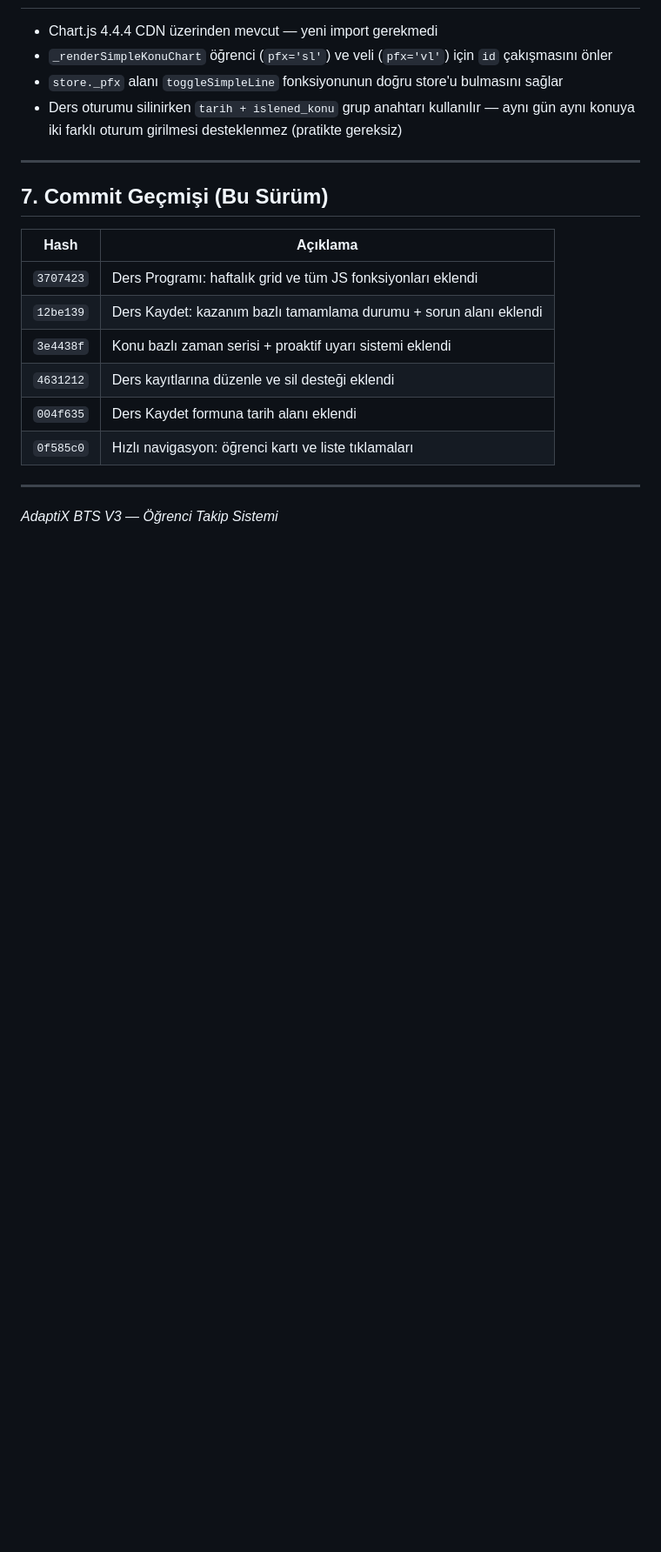
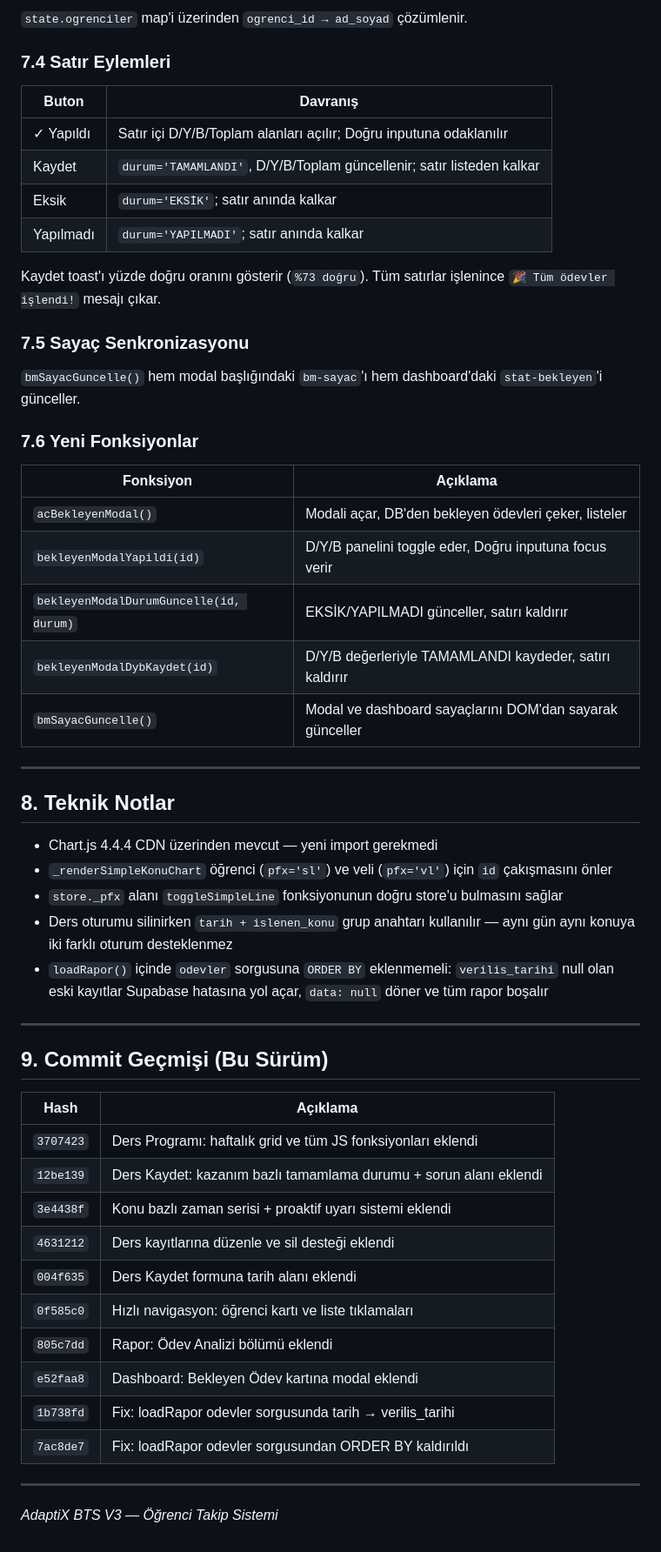
Before and after one commit to tayfunhocaozel/bts, a Markdown page: BTS_V3_Gelistirme_Dokumani.md, the part around one of its changes. Shown at 87% size. Drawn GitHub-style; blank space fills up the shorter version.

Commit message:
BTS V3 dokümanı: Ödev Analizi, Bekleyen Modal ve bug fix bölümleri
Co-Authored-By: Claude Sonnet 4.6 <noreply@anthropic.com>

```diff
--- a/BTS_V3_Gelistirme_Dokumani.md
+++ b/BTS_V3_Gelistirme_Dokumani.md
@@ -289,12 +348,43 @@ Sağdaki **✏️ Düzenle** butonu etkilenmedi. `goRaporFor(id)` fonksiyonu zat
+`state.ogrenciler` map'i üzerinden `ogrenci_id → ad_soyad` çözümlenir.
+
+### 7.4 Satır Eylemleri
+
+| Buton | Davranış |
+|---|---|
+| ✓ Yapıldı | Satır içi D/Y/B/Toplam alanları açılır; Doğru inputuna odaklanılır |
+| Kaydet | `durum='TAMAMLANDI'`, D/Y/B/Toplam güncellenir; satır listeden kalkar |
+| Eksik | `durum='EKSİK'`; satır anında kalkar |
+| Yapılmadı | `durum='YAPILMADI'`; satır anında kalkar |
+
+Kaydet toast'ı yüzde doğru oranını gösterir (`%73 doğru`). Tüm satırlar işlenince `🎉 Tüm ödevler işlendi!` mesajı çıkar.
+
+### 7.5 Sayaç Senkronizasyonu
+
+`bmSayacGuncelle()` hem modal başlığındaki `bm-sayac`'ı hem dashboard'daki `stat-bekleyen`'i günceller.
+
+### 7.6 Yeni Fonksiyonlar
+
+| Fonksiyon | Açıklama |
+|---|---|
+| `acBekleyenModal()` | Modali açar, DB'den bekleyen ödevleri çeker, listeler |
+| `bekleyenModalYapildi(id)` | D/Y/B panelini toggle eder, Doğru inputuna focus verir |
+| `bekleyenModalDurumGuncelle(id, durum)` | EKSİK/YAPILMADI günceller, satırı kaldırır |
+| `bekleyenModalDybKaydet(id)` | D/Y/B değerleriyle TAMAMLANDI kaydeder, satırı kaldırır |
+| `bmSayacGuncelle()` | Modal ve dashboard sayaçlarını DOM'dan sayarak günceller |
+
+---
+
+## 8. Teknik Notlar
 
 - Chart.js 4.4.4 CDN üzerinden mevcut — yeni import gerekmedi
 - `_renderSimpleKonuChart` öğrenci (`pfx='sl'`) ve veli (`pfx='vl'`) için `id` çakışmasını önler
 - `store._pfx` alanı `toggleSimpleLine` fonksiyonunun doğru store'u bulmasını sağlar
-- Ders oturumu silinirken `tarih + islened_konu` grup anahtarı kullanılır — aynı gün aynı konuya iki farklı oturum girilmesi desteklenmez (pratikte gereksiz)
+- Ders oturumu silinirken `tarih + islenen_konu` grup anahtarı kullanılır — aynı gün aynı konuya iki farklı oturum desteklenmez
+- `loadRapor()` içinde `odevler` sorgusuna `ORDER BY` eklenmemeli: `verilis_tarihi` null olan eski kayıtlar Supabase hatasına yol açar, `data: null` döner ve tüm rapor boşalır
 
 ---
 
-## 7. Commit Geçmişi (Bu Sürüm)
+## 9. Commit Geçmişi (Bu Sürüm)
 
 | Hash | Açıklama |
 |---|---|
@@ -304,6 +394,10 @@ Sağdaki **✏️ Düzenle** butonu etkilenmedi. `goRaporFor(id)` fonksiyonu zat
 | `4631212` | Ders kayıtlarına düzenle ve sil desteği eklendi |
 | `004f635` | Ders Kaydet formuna tarih alanı eklendi |
 | `0f585c0` | Hızlı navigasyon: öğrenci kartı ve liste tıklamaları |
+| `805c7dd` | Rapor: Ödev Analizi bölümü eklendi |
+| `e52faa8` | Dashboard: Bekleyen Ödev kartına modal eklendi |
+| `1b738fd` | Fix: loadRapor odevler sorgusunda tarih → verilis_tarihi |
+| `7ac8de7` | Fix: loadRapor odevler sorgusundan ORDER BY kaldırıldı |
 
 ---
 
```
Also changed, not shown: other parts of BTS_V3_Gelistirme_Dokumani.md (+63 -4 lines).
